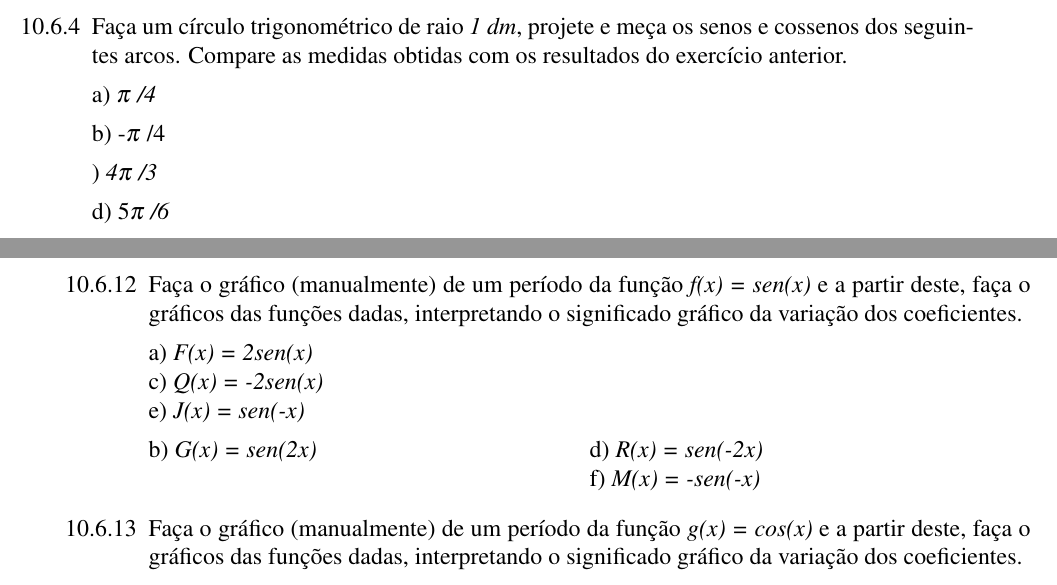
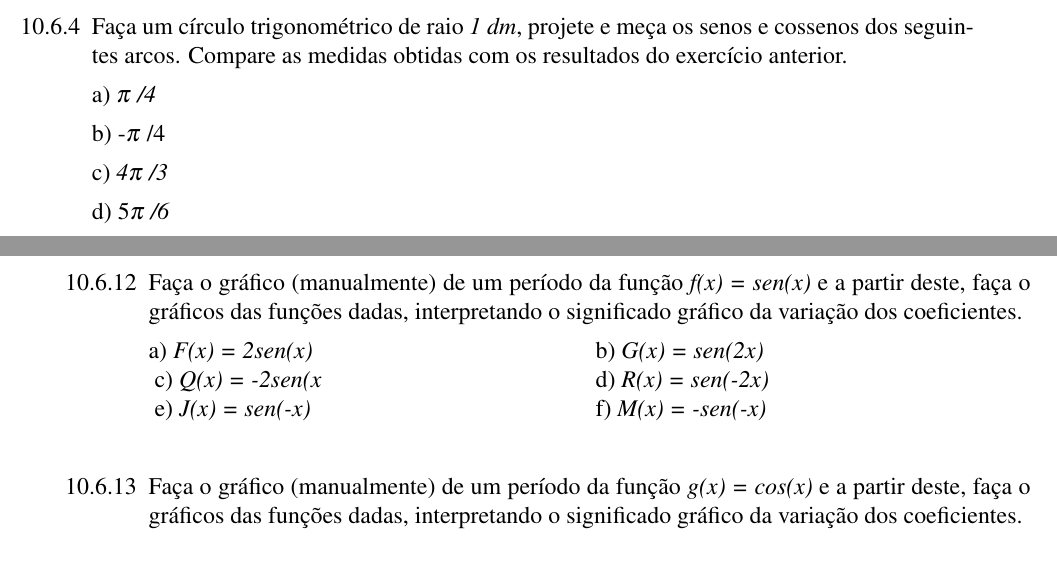
Before and after one commit to papborges/matematica-c, a LaTeX thesis (main.tex, which reads capitulos/trigonometria_e_funcoes_trigonometricas/trigonometria_e_funcoes_trigonometricas.tex): two parts of pages 122 and 123 of 137, joined at a grey line, cut so that both start at the same text. Compiled offline with pdfLaTeX.

Commit message:
alterações capítulo trigonomêtria e funções trigonométricas

```diff
--- a/capitulos/trigonometria_e_funcoes_trigonometricas/trigonometria_e_funcoes_trigonometricas.tex
+++ b/capitulos/trigonometria_e_funcoes_trigonometricas/trigonometria_e_funcoes_trigonometricas.tex
@@ -1699,7 +1699,7 @@ a) \textit{$ \pi $ /4}
 
 b) -$ \pi $ /4
 
-) \textit{4$ \pi $ /3}
+c) \textit{4$ \pi $ /3}
 
 d) 5\textit{$ \pi $ /6}
 
@@ -1821,9 +1821,12 @@ e) -265\degree
 
 \item Faça o gráfico (manualmente) de um período da função \textit{f(x) = sen(x) }e a partir deste, faça o gráficos das funções dadas, interpretando o significado gráfico da variação dos coeficientes.
 
-a) \textit{F(x) = 2sen(x)\tab  \tab }c) \textit{Q(x) = -2sen(x) \tab \tab }e) \textit{J(x) = sen(-x)}
-
-b) \textit{G(x) = sen(2x) \tab }d) \textit{R(x) = sen(-2x) \tab \tab }f) \textit{M(x) = -sen(-x)}
+a) \textit{F(x) = 2sen(x)\tab}
+b) \textit{G(x) = sen(2x)\tab}
+c) \textit{Q(x) = -2sen(x\tab}
+d) \textit{R(x) = sen(-2x)\tab}
+e) \textit{J(x) = sen(-x)\tab}
+f) \textit{M(x) = -sen(-x)\tab}
 
 \item Faça o gráfico (manualmente) de um período da função \textit{g(x) = cos(x) }e a partir deste, faça o gráficos das funções dadas, interpretando o significado gráfico da variação dos coeficientes.
 
```
